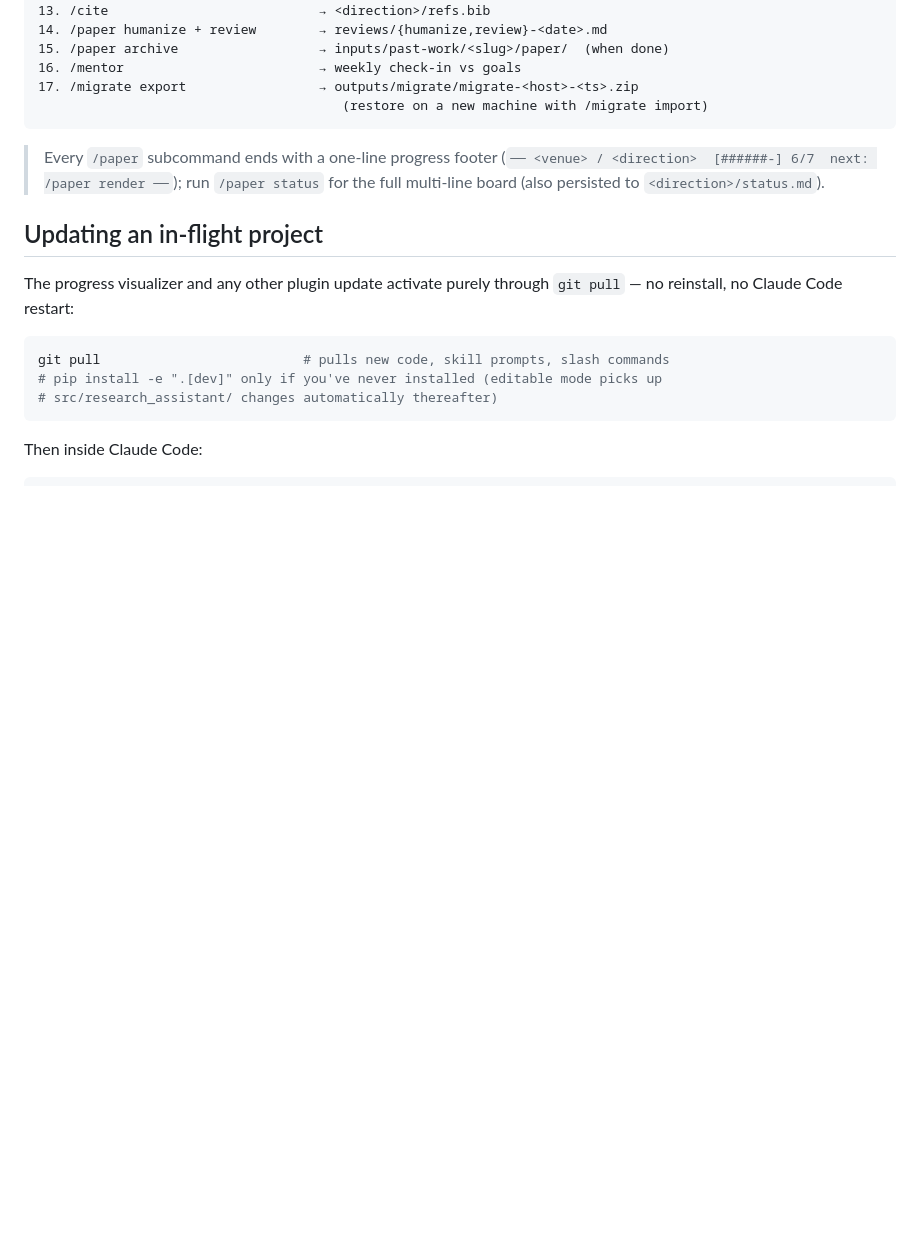
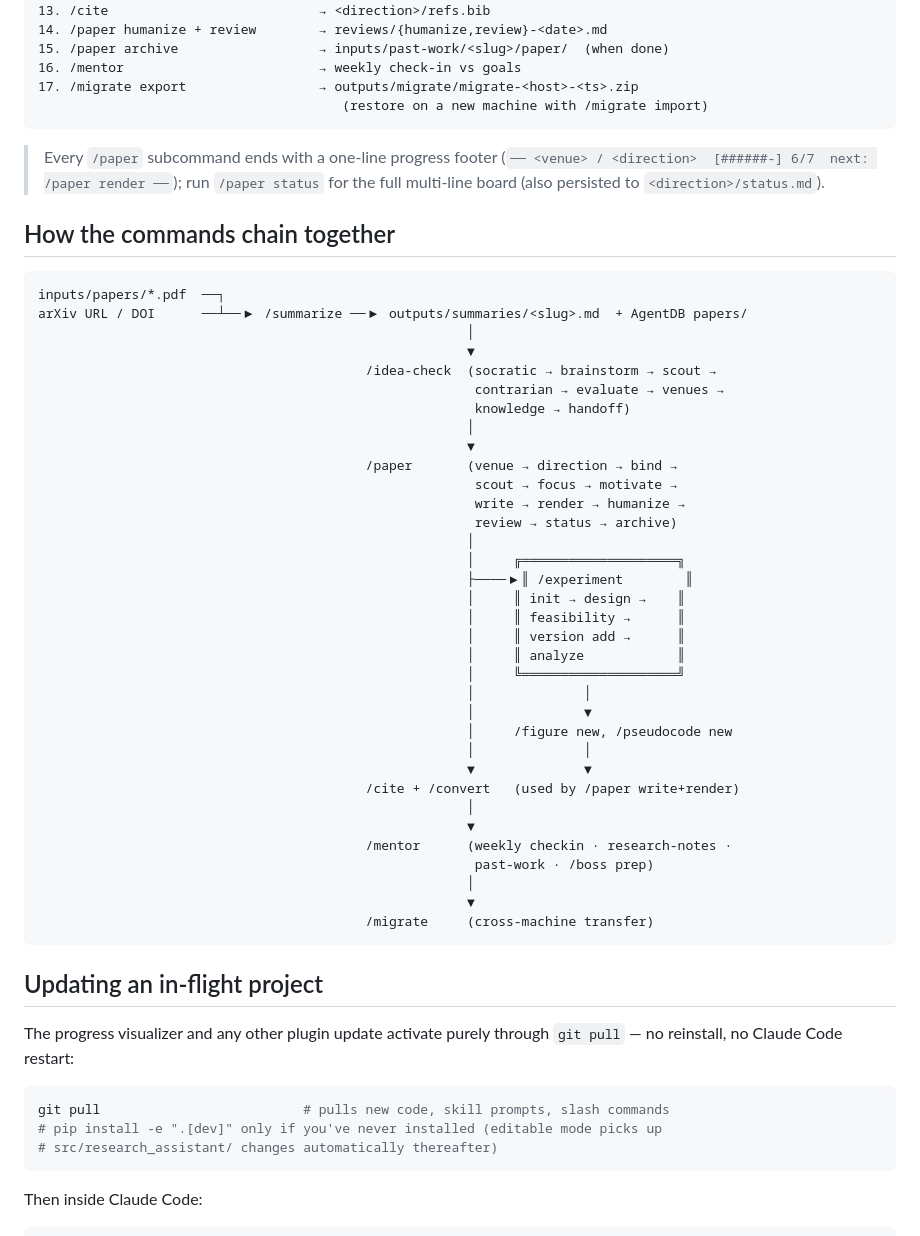
Before and after one commit to xxx1766/lucky-research, a Markdown page: README.md, the part around the change. GitHub-like rendering; blank space fills up the shorter version.

Commit message:
docs(README): mirror the HELP "How the commands chain together" diagram
The numbered walkthrough above tells the literal sequence with concrete
output paths; the diagram complements it by showing the cross-command
shape (idea-check → paper → experiment branch, /figure + /pseudocode
hanging off /experiment, /cite + /convert feeding /paper render). Same
diagram already lives in HELP.md — duplicating it in README so readers who
land on the front page get the overview without bouncing.

````diff
--- a/README.md
+++ b/README.md
@@ -83,6 +83,45 @@ Open the repo in Claude Code. The slash commands and skills are auto-discovered
 > `/paper status` for the full multi-line board (also persisted to
 > `<direction>/status.md`).
 
+## How the commands chain together
+
+```
+inputs/papers/*.pdf  ──┐
+arXiv URL / DOI      ──┴──▶ /summarize ──▶ outputs/summaries/<slug>.md  + AgentDB papers/
+                                                       │
+                                                       ▼
+                                          /idea-check  (socratic → brainstorm → scout →
+                                                        contrarian → evaluate → venues →
+                                                        knowledge → handoff)
+                                                       │
+                                                       ▼
+                                          /paper       (venue → direction → bind →
+                                                        scout → focus → motivate →
+                                                        write → render → humanize →
+                                                        review → status → archive)
+                                                       │
+                                                       │     ╔════════════════════╗
+                                                       ├────▶║ /experiment        ║
+                                                       │     ║ init → design →    ║
+                                                       │     ║ feasibility →      ║
+                                                       │     ║ version add →      ║
+                                                       │     ║ analyze            ║
+                                                       │     ╚════════════════════╝
+                                                       │              │
+                                                       │              ▼
+                                                       │     /figure new, /pseudocode new
+                                                       │              │
+                                                       ▼              ▼
+                                          /cite + /convert   (used by /paper write+render)
+                                                       │
+                                                       ▼
+                                          /mentor      (weekly checkin · research-notes ·
+                                                        past-work · /boss prep)
+                                                       │
+                                                       ▼
+                                          /migrate     (cross-machine transfer)
+```
+
 ## Updating an in-flight project
 
 The progress visualizer and any other plugin update activate purely through
````
